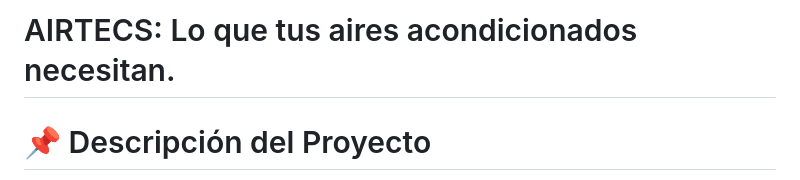
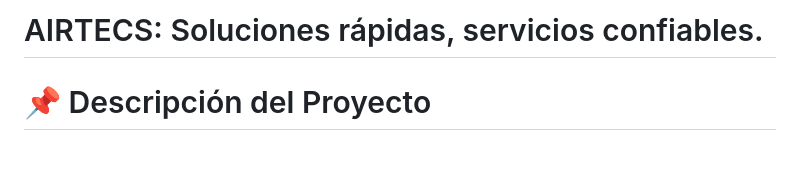
Before and after one commit to XxJuan23xX/airtecs_integradora, a Markdown page: README.md, the part around the change. Rendered like a GitHub page; blank space fills up the shorter version.

```diff
--- a/README.md
+++ b/README.md
@@ -1,4 +1,4 @@
-# AIRTECS: Lo que tus aires acondicionados necesitan.
+# AIRTECS: Soluciones rápidas, servicios confiables.
 # 📌 Descripción del Proyecto
 **AirTech** es una plataforma diseñada para ayudarte a gestionar y contratar servicios de mantenimiento y reparación de aires acondicionados de manera fácil y rápida. Nuestro objetivo es ofrecerte una experiencia sin complicaciones para que puedas mantener tu aire acondicionado en óptimas condiciones durante todo el año. Con esta app, podrás:
 
```
